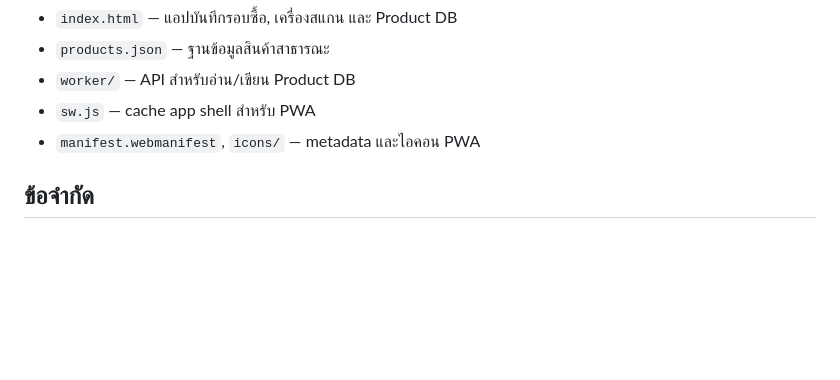
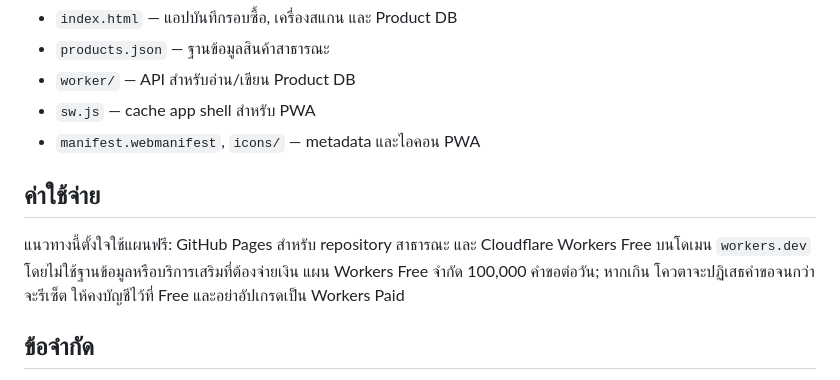
Before and after one commit to ts-code292/cake-purchase-app, a Markdown page: README.md, the part around the change. Drawn GitHub-style; blank space fills up the shorter version.

Commit message:
Document free-tier deployment limits

```diff
--- a/README.md
+++ b/README.md
@@ -23,6 +23,10 @@
 - `sw.js` — cache app shell สำหรับ PWA
 - `manifest.webmanifest`, `icons/` — metadata และไอคอน PWA
 
+## ค่าใช้จ่าย
+
+แนวทางนี้ตั้งใจใช้แผนฟรี: GitHub Pages สำหรับ repository สาธารณะ และ Cloudflare Workers Free บนโดเมน `workers.dev` โดยไม่ใช้ฐานข้อมูลหรือบริการเสริมที่ต้องจ่ายเงิน แผน Workers Free จำกัด 100,000 คำขอต่อวัน; หากเกิน โควตาจะปฏิเสธคำขอจนกว่าจะรีเซ็ต ให้คงบัญชีไว้ที่ Free และอย่าอัปเกรดเป็น Workers Paid
+
 ## ข้อจำกัด
 
 - ต้องตั้งค่าและ deploy Worker ก่อนการอ่าน/เขียน Product DB ร่วมกันจะทำงาน
```
